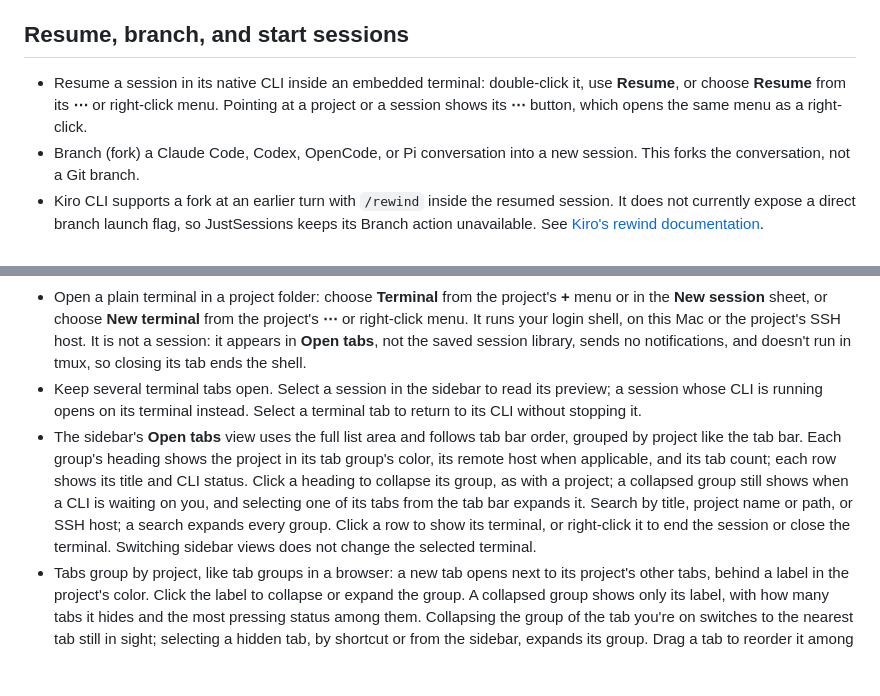
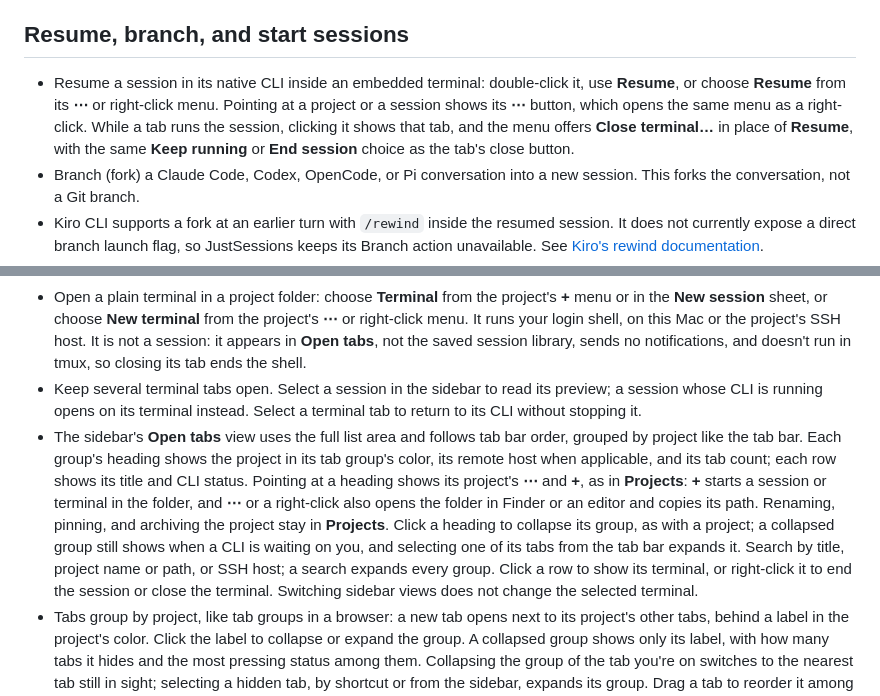
Before and after one commit to yangzichao/JustSessions, a Markdown page: docs/guides/session-management.md, 2 parts joined by grey strips. GitHub-like rendering; blank space fills up the shorter version.

Commit message:
Describe the sidebar menus for open sessions and open tab groups

```diff
--- a/docs/guides/session-management.md
+++ b/docs/guides/session-management.md
@@ -24,14 +24,14 @@ Use the sidebar to find a conversation, read its preview, and resume it in its o
 
 ## Resume, branch, and start sessions
 
-- Resume a session in its native CLI inside an embedded terminal: double-click it, use **Resume**, or choose **Resume** from its **⋯** or right-click menu. Pointing at a project or a session shows its **⋯** button, which opens the same menu as a right-click.
+- Resume a session in its native CLI inside an embedded terminal: double-click it, use **Resume**, or choose **Resume** from its **⋯** or right-click menu. Pointing at a project or a session shows its **⋯** button, which opens the same menu as a right-click. While a tab runs the session, clicking it shows that tab, and the menu offers **Close terminal…** in place of **Resume**, with the same **Keep running** or **End session** choice as the tab's close button.
 - Branch (fork) a Claude Code, Codex, OpenCode, or Pi conversation into a new session. This forks the conversation, not a Git branch.
 - Kiro CLI supports a fork at an earlier turn with `/rewind` inside the resumed session. It does not currently expose a direct branch launch flag, so JustSessions keeps its Branch action unavailable. See [Kiro's rewind documentation](https://kiro.dev/docs/cli/reference/slash-commands/#rewind).
 - Start a new session in any project folder, on this Mac or an SSH host, with any supported CLI installed on that machine. It appears in the sidebar right away.
 - Add a project folder before it has any sessions: point at the host's heading, such as **This Mac**, and click its **+** (choose **Add project…** if it opens a menu), or choose **Add project…** from the heading's right-click menu. On this Mac you pick the folder; for an SSH host you type its path, which is checked on the host. The project is listed under the host, selected, and its own **+** menu starts sessions in it. Adding an archived folder restores it.
 - Open a plain terminal in a project folder: choose **Terminal** from the project's **+** menu or in the **New session** sheet, or choose **New terminal** from the project's **⋯** or right-click menu. It runs your login shell, on this Mac or the project's SSH host. It is not a session: it appears in **Open tabs**, not the saved session library, sends no notifications, and doesn't run in tmux, so closing its tab ends the shell.
 - Keep several terminal tabs open. Select a session in the sidebar to read its preview; a session whose CLI is running opens on its terminal instead. Select a terminal tab to return to its CLI without stopping it.
-- The sidebar's **Open tabs** view uses the full list area and follows tab bar order, grouped by project like the tab bar. Each group's heading shows the project in its tab group's color, its remote host when applicable, and its tab count; each row shows its title and CLI status. Click a heading to collapse its group, as with a project; a collapsed group still shows when a CLI is waiting on you, and selecting one of its tabs from the tab bar expands it. Search by title, project name or path, or SSH host; a search expands every group. Click a row to show its terminal, or right-click it to end the session or close the terminal. Switching sidebar views does not change the selected terminal.
+- The sidebar's **Open tabs** view uses the full list area and follows tab bar order, grouped by project like the tab bar. Each group's heading shows the project in its tab group's color, its remote host when applicable, and its tab count; each row shows its title and CLI status. Pointing at a heading shows its project's **⋯** and **+**, as in **Projects**: **+** starts a session or terminal in the folder, and **⋯** or a right-click also opens the folder in Finder or an editor and copies its path. Renaming, pinning, and archiving the project stay in **Projects**. Click a heading to collapse its group, as with a project; a collapsed group still shows when a CLI is waiting on you, and selecting one of its tabs from the tab bar expands it. Search by title, project name or path, or SSH host; a search expands every group. Click a row to show its terminal, or right-click it to end the session or close the terminal. Switching sidebar views does not change the selected terminal.
 - Tabs group by project, like tab groups in a browser: a new tab opens next to its project's other tabs, behind a label in the project's color. Click the label to collapse or expand the group. A collapsed group shows only its label, with how many tabs it hides and the most pressing status among them. Collapsing the group of the tab you're on switches to the nearest tab still in sight; selecting a hidden tab, by shortcut or from the sidebar, expands its group. Drag a tab to reorder it among its group's tabs; it stays in its project's group, and a split's two tabs move together. Drag a group's label to move the whole group. The order is kept when tabs reopen after you quit.
 - As in Chrome, tabs narrow together to fit the tab bar as more open. A title too long for its tab fades out at the tab's edge; point at the tab to see it in full. A narrow tab shows its × only when selected or under the pointer. Once tabs are as narrow as they get, the tab bar scrolls sideways.
 - Show two tabs side by side in a split view, as in Chrome. Right-click another tab and choose **New split view with current tab**, or right-click the tab you're on and pick a tab from **Add tab to new split view**. The other tab moves next to yours, into your tab's group, and the tab further left in the bar shows on the left. A split's two tabs join into one tab half as wide each; while either is selected, both look selected and both terminals show, each in a rounded outline with a small toolbar in its corner. Click a pane, or its toolbar, to type in it, and drag the handle between the panes to resize them; near the middle, they snap even. Double-click the handle to reverse the views. Several splits can be open at once, each tab in one at most, and each keeps its own sizes. While a split shows, right-click a tab outside it and choose **Move tab into split view** to swap it for the left or right view. Right-click either tab of a split and use **Arrange split view** to separate the views, close the left or right view, or reverse them; for the shown split, the **Tabs** menu offers the same as **Separate Views**, **Close Left View**, **Close Right View**, and **Reverse Views**. A separated tab from another project goes back to its project's group. Close a view with the × on its toolbar or its tab, as you close any tab; the other tab stays open, full width. Splits aren't restored when tabs reopen after you quit: their tabs reopen on their own, each in its project's group.
```
